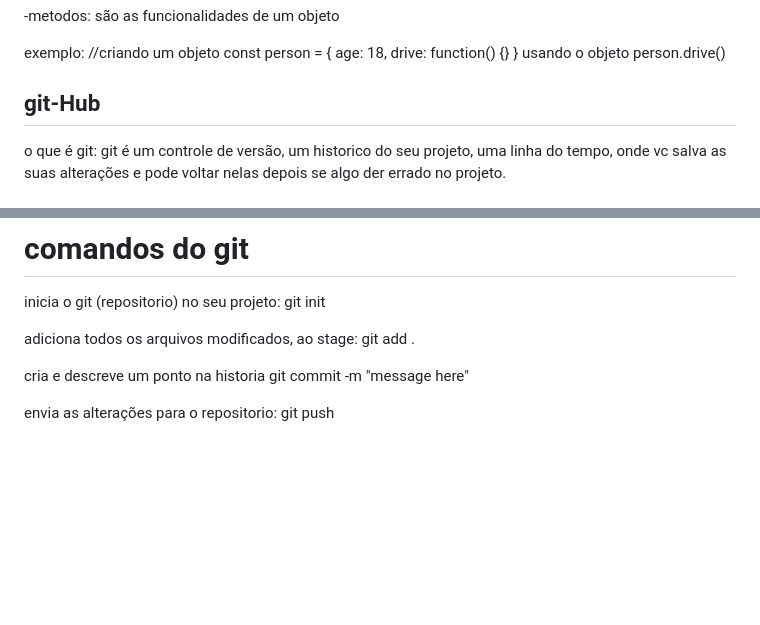
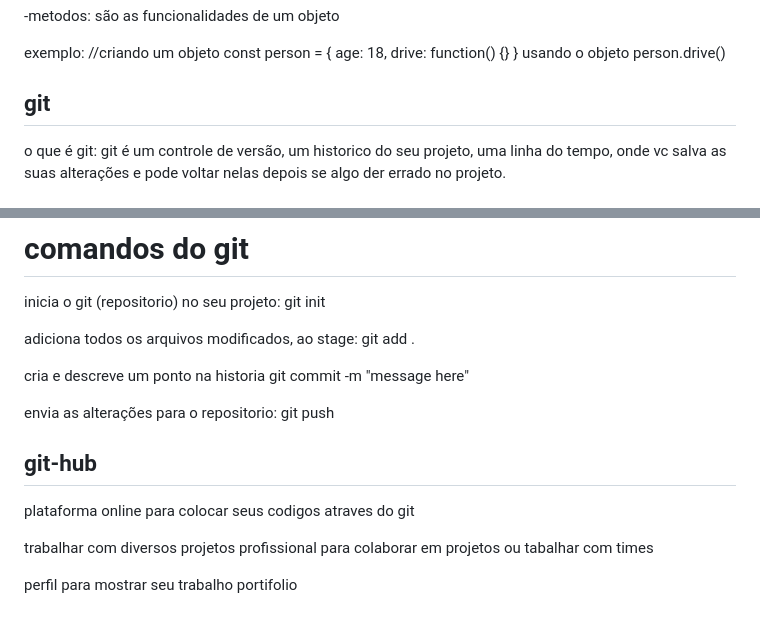
Before and after one commit to Danilo8922/projeto-rocketseat, a Markdown page: aula_anotações.md, 2 parts joined by grey strips. Drawn GitHub-style; blank space fills up the shorter version.

Commit message:
adicionei mais conteudo ao redme

```diff
--- a/aula_anotações.md
+++ b/aula_anotações.md
@@ -215,7 +215,7 @@ const person = {
 usando o objeto
 person.drive()
 
-## git-Hub
+## git
 
 o que é git: git é um controle de versão, um historico do seu projeto, uma linha do tempo, onde vc salva as suas alterações e pode voltar nelas depois se algo der errado no projeto.
 
@@ -235,3 +235,11 @@ adiciona todos os arquivos modificados, ao stage: git add .
 cria e descreve um ponto na historia git commit -m "message here"
 
 envia as alterações para o repositorio: git push
+
+## git-hub
+
+plataforma online para colocar seus codigos atraves do git
+
+trabalhar com diversos projetos profissional para colaborar em projetos ou tabalhar com times
+
+perfil para mostrar seu trabalho portifolio
```
